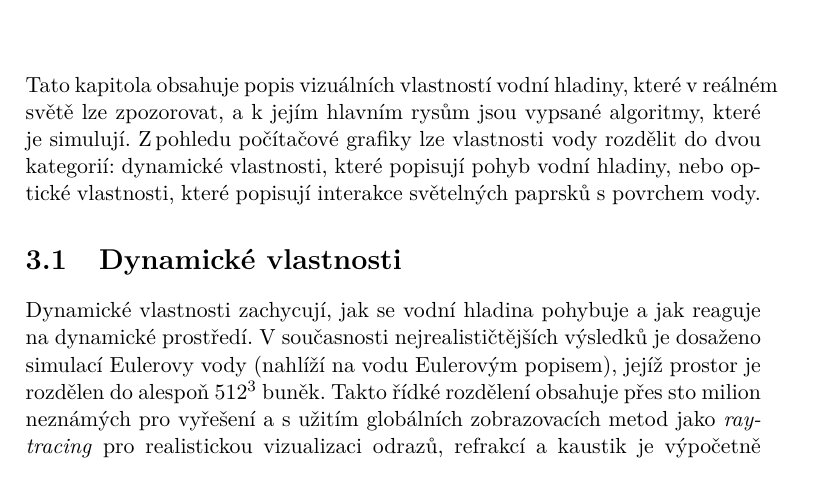
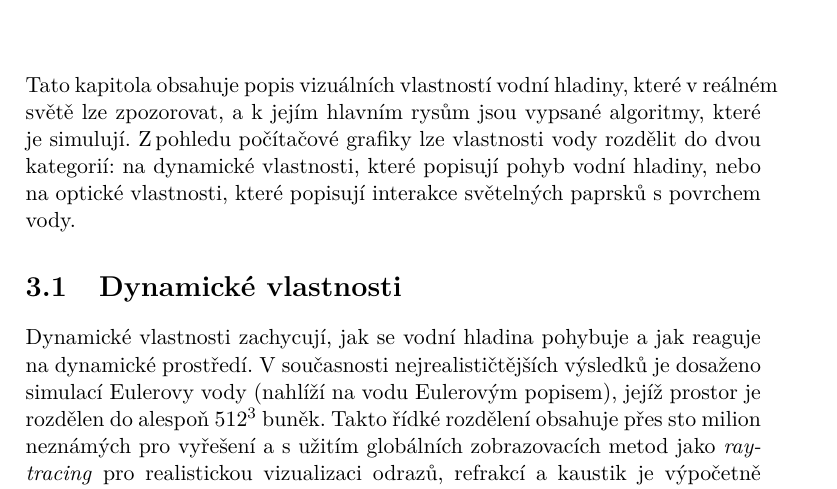
Before and after one commit to ngohongs/bachelor-thesis, a LaTeX thesis (thesis.tex, which reads text/theory.tex): part of page 27 of 85, cut so that both start at the same text. Compiled offline with pdfLaTeX.

Commit message:
Style fix

```diff
--- a/text/theory.tex
+++ b/text/theory.tex
@@ -82,7 +82,7 @@
 
 \chapter{Vlastnosti vodního povrchu a algoritmy, které je simulují}
 
-    Tato kapitola obsahuje popis vizuálních vlastností vodní hladiny, které v reálném světě lze zpozorovat, a k jejím hlavním rysům jsou vypsané algoritmy, které je simulují. Z\,pohledu počítačové grafiky lze vlastnosti vody rozdělit do dvou kategorií: dynamické vlastnosti, které popisují pohyb vodní hladiny, nebo optické vlastnosti, které popisují interakce světelných paprsků s povrchem vody.
+    Tato kapitola obsahuje popis vizuálních vlastností vodní hladiny, které v reálném světě lze zpozorovat, a k jejím hlavním rysům jsou vypsané algoritmy, které je simulují. Z\,pohledu počítačové grafiky lze vlastnosti vody rozdělit do dvou kategorií: na dynamické vlastnosti, které popisují pohyb vodní hladiny, nebo na optické vlastnosti, které popisují interakce světelných paprsků s povrchem vody.
 
     \section{Dynamické vlastnosti}
 
```
